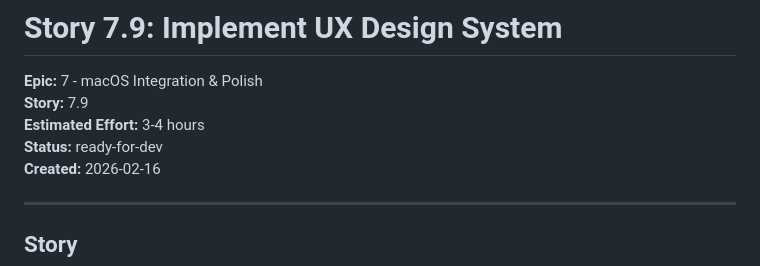
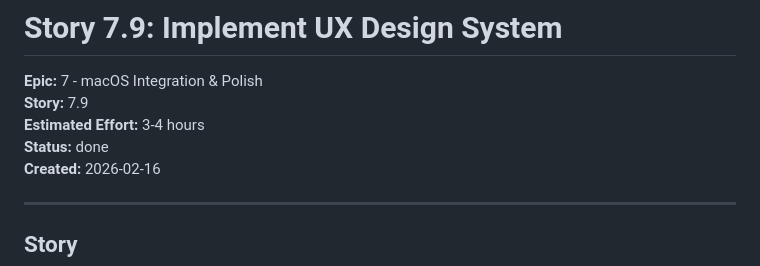
Before and after one commit to yaronf/GoSheet, a Markdown page: _bmad-output/implementation-artifacts/7-9-implement-ux-design-system.md, the part around the change. Drawn GitHub-style.

```diff
--- a/_bmad-output/implementation-artifacts/7-9-implement-ux-design-system.md
+++ b/_bmad-output/implementation-artifacts/7-9-implement-ux-design-system.md
@@ -3,7 +3,7 @@
 **Epic:** 7 - macOS Integration & Polish
 **Story:** 7.9
 **Estimated Effort:** 3-4 hours
-**Status:** ready-for-dev
+**Status:** done
 **Created:** 2026-02-16
 
 ---
```
Also changed, not shown: _bmad-output/csv-export-test-debug-analysis.md (added, +254 -0 lines), _bmad-output/test-fixes-summary-2026-02-18.md (added, +243 -0 lines).
